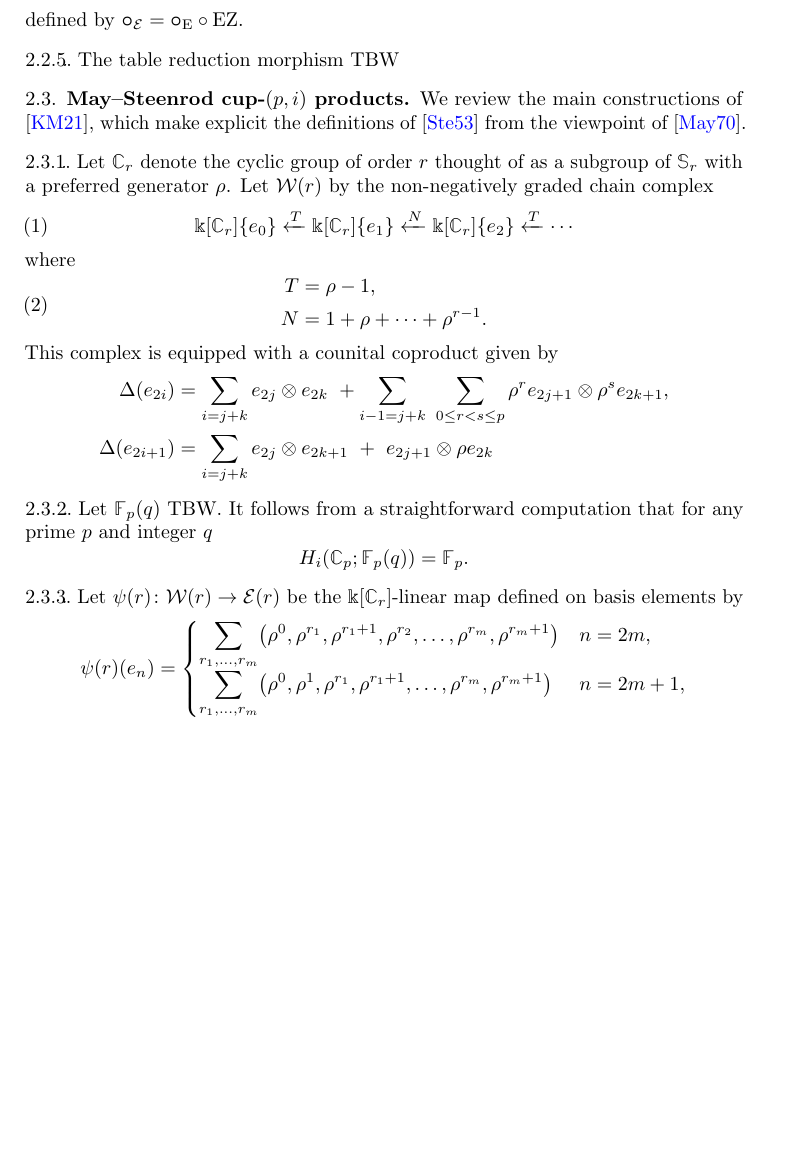
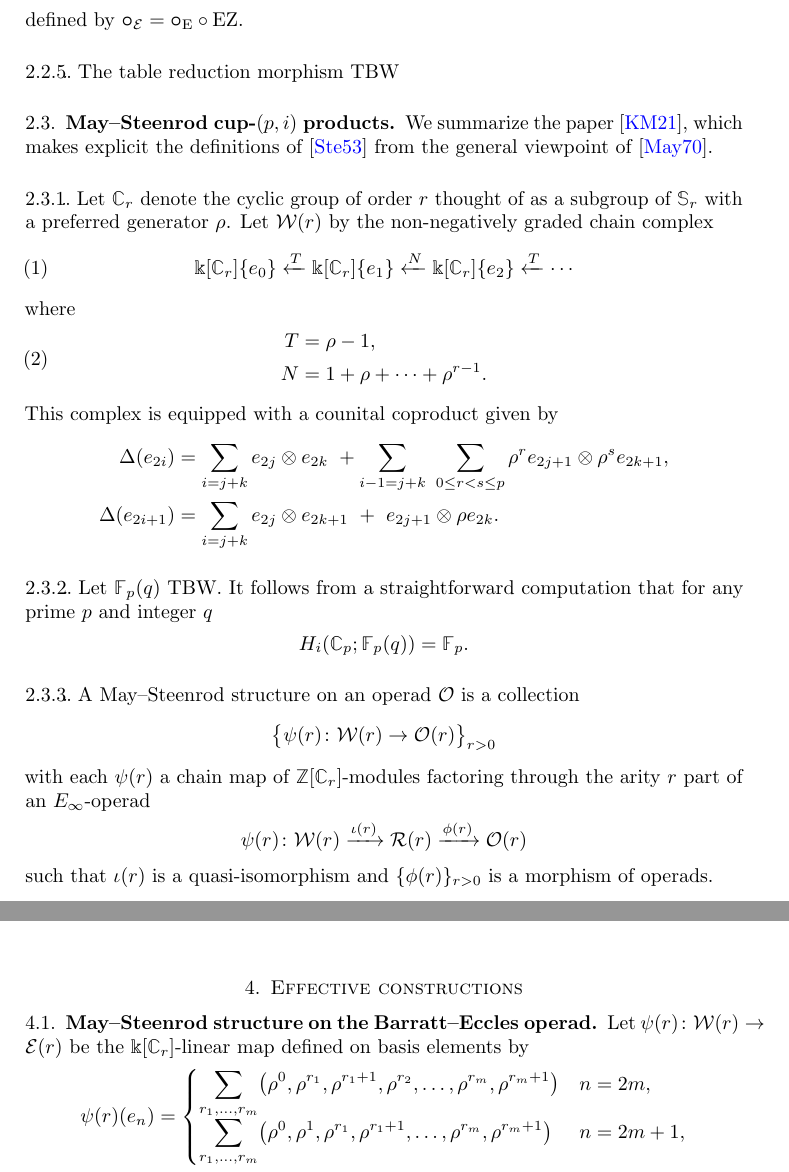
Before and after one commit to ammedmar/odd_cartan, a LaTeX paper (odd_cartan.tex, which reads sec/effective.tex, sec/preliminaries.tex): part of page 2 of 5 before the commit and two parts of pages 2 and 5 of 5 after it, the two joined at a grey line, cut so that both start at the same text, the shorter picture padded with empty space. Compiled offline with pdfLaTeX.

Commit message:
Add general may_st def

```diff
--- /dev/null
+++ b/sec/effective.tex
@@ -0,0 +1,12 @@
+
+\section{Effective constructions}
+
+\subsection{May--Steenrod structure on the Barratt--Eccles operad}
+
+Let $\psi(r) \colon \cW(r) \to \cE(r)$ be the $\k[\cyc_r]$-linear map defined on basis elements by
+\begin{equation*}
+	\psi(r)(e_{n}) = \begin{cases}
+		\displaystyle{\sum_{r_1, \dots, r_m}} \big(\rho^0, \rho^{r_1}, \rho^{r_1+1}, \rho^{r_2}, \dots, \rho^{r_{m}}, \rho^{r_{m}+1} \big) & n = 2m, \\
+		\displaystyle{\sum_{r_1, \dots, r_m}} \big(\rho^0, \rho^1, \rho^{r_1}, \rho^{r_1+1}, \dots, \rho^{r_{m}}, \rho^{r_{m}+1} \big) & n = 2m+1,
+	\end{cases}
+\end{equation*}
@@ -0,0 +18,6 @@
+\begin{table}
+	\centering
+	\input{aux/table}
+	\caption{The elements $\psi(r)(e_n)$ for small values of $r$ and $n$ where we are denoting $(\rho^{r_0}, \dots, \rho^{r_n})$ simply by $(r_0, \dots, r_n)$.}
+	\label{f:small values of psi}
+\end{table}
--- a/sec/preliminaries.tex
+++ b/sec/preliminaries.tex
@@ -61,7 +62,7 @@ The table reduction morphism \TBW
 
 \subsection{May--Steenrod cup-$(p,i)$ products}
 
-We review the main constructions of \cite{medina2021may_st}, which make explicit the definitions of \cite{steenrod1953cyclic} from the viewpoint of \cite{may1970general}.
+We summarize the paper \cite{medina2021may_st}, which makes explicit the definitions of \cite{steenrod1953cyclic} from the general viewpoint of \cite{may1970general}.
 
 \sssec
 
@@ -90,15 +91,23 @@ This complex is equipped with a counital coproduct given by
 Let $\Fp(q)$ \TBW.
 It follows from a straightforward computation that for any prime $p$ and integer $q$
 \begin{equation*}
-	H_i(\cyc_p; \mathbb{F}_p(q)) = \mathbb{F}_p.
+	H_i(\cyc_p; \Fp(q)) = \Fp.
 \end{equation*}
 
 \sssec
 
-Let $\psi(r) \colon \cW(r) \to \cE(r)$ be the $\k[\cyc_r]$-linear map defined on basis elements by
-\begin{equation*}
-	\psi(r)(e_{n}) = \begin{cases}
-		\displaystyle{\sum_{r_1, \dots, r_m}} \big(\rho^0, \rho^{r_1}, \rho^{r_1+1}, \rho^{r_2}, \dots, \rho^{r_{m}}, \rho^{r_{m}+1} \big) & n = 2m, \\
-		\displaystyle{\sum_{r_1, \dots, r_m}} \big(\rho^0, \rho^1, \rho^{r_1}, \rho^{r_1+1}, \dots, \rho^{r_{m}}, \rho^{r_{m}+1} \big) & n = 2m+1,
-	\end{cases}
-\end{equation*}
+A May--Steenrod structure on an operad $\cO$ is a collection
+\[
+\set[\big]{\psi(r) \colon \cW(r) \to \cO(r)}_{r>0}
+\]
+with each $\psi(r)$ a chain map of $\Z[\cyc_r]$-modules factoring through the arity $r$ part of an $E_\infty$-operad
+\[
+\psi(r) \colon \cW(r) \xra{\iota(r)} \cR(r) \xra{\phi(r)} \cO(r)
+\]
+%\begin{equation*}
+%	\begin{tikzcd}[column sep = normal, row sep = small]
+%		& \cR(r) \arrow[dr, "\phi(r)", out=0] & \\
+%		\cW(r) \arrow[ur, "\iota(r)", in=180] \arrow[rr, "\psi(r)"] & & \cO(r)
+%	\end{tikzcd}
+%\end{equation*}
+such that $\iota(r)$ is a quasi-isomorphism and $\{\phi(r)\}_{r>0}$ is a morphism of operads.
```
Also changed, not shown: odd_cartan.tex (+1 -0 lines), sec/effective.tex (5 more changed lines), sec/preliminaries.tex (18 more changed lines).
